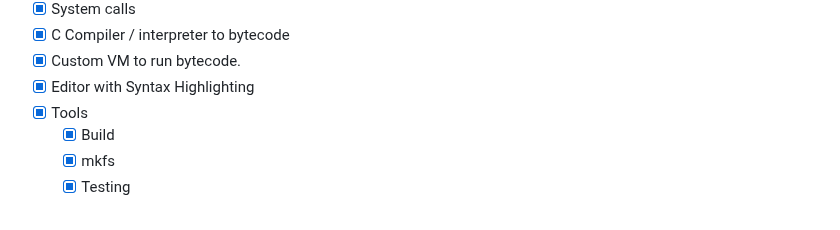
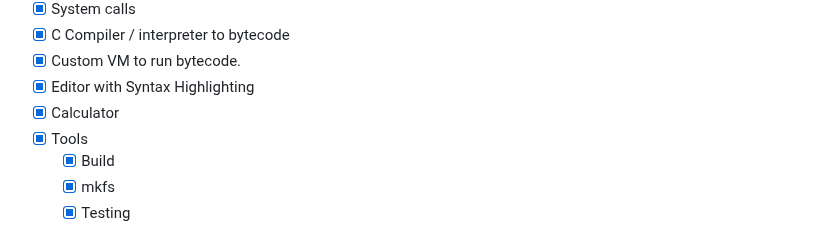
Before and after one commit to joexbayer/RetrOS-32, a Markdown page: readme.md, the part around the change. GitHub-like rendering.

```diff
--- a/readme.md
+++ b/readme.md
@@ -201,6 +201,7 @@ IBM Thinkpad a21p
 - [x] C Compiler / interpreter to bytecode
 - [x] Custom VM to run bytecode.
 - [x] Editor with Syntax Highlighting
+- [x] Calculator
 - [x] Tools
   - [x] Build
   - [x] mkfs
```
